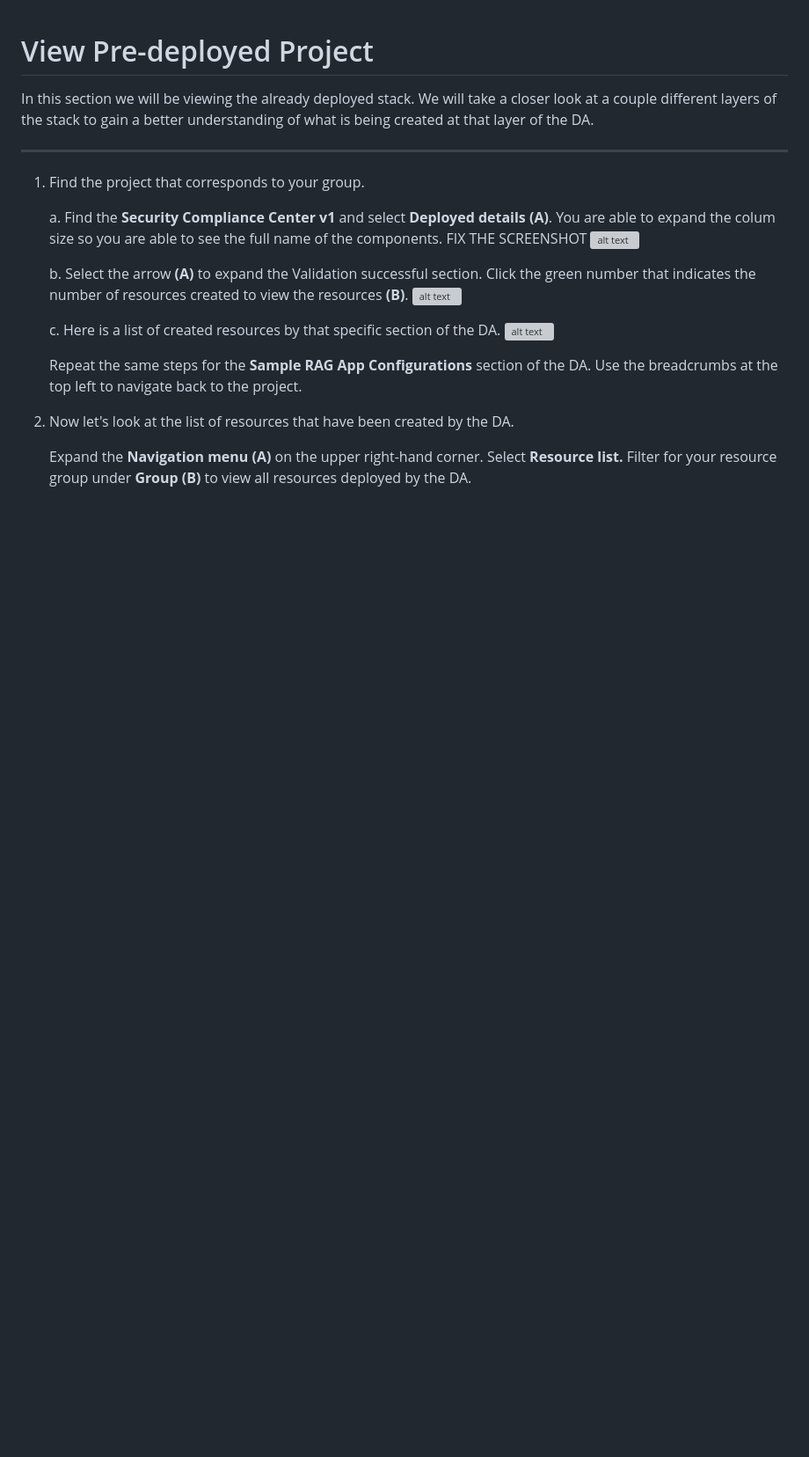
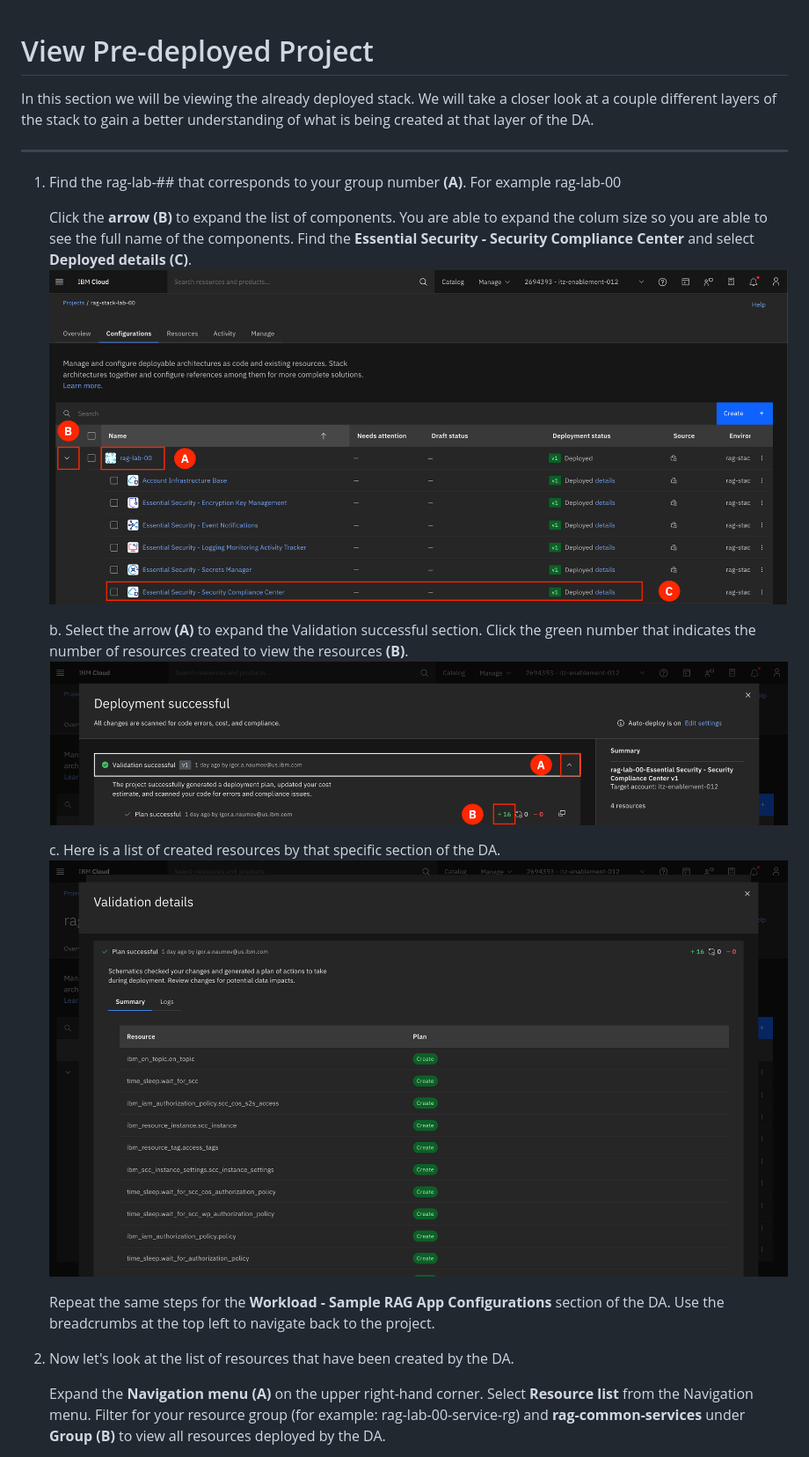
Before and after one commit to mudassirshiekh/wx-ibmcloud-solutions-deployable-architectures, a Markdown page: docs/lab/1_2-pre-deployed-stack.md, the part around one of its changes. Shown at 88% size. Rendered like a GitHub page; pictures changed too: docs/images/1.2.1-a-n-da.png (added), docs/images/1.2.1-b-n-da.png (added), docs/images/1.2.1-c-n-da.png (added); blank space fills up the shorter version; grey boxes are pictures that could not be loaded.

Commit message:
update screenshots

```diff
--- a/docs/lab/1_2-pre-deployed-stack.md
+++ b/docs/lab/1_2-pre-deployed-stack.md
@@ -4,20 +4,20 @@ In this section we will be viewing the already deployed stack. We will take a cl
 
 ---
 
-1. Find the project that corresponds to your group.
+1. Find the rag-lab-## that corresponds to your group number **(A)**. For example rag-lab-00
 
-    a. Find the **Security Compliance Center v1** and select **Deployed details (A)**. You are able to expand the colum size so you are able to see the full name of the components. FIX THE SCREENSHOT
-    ![alt text](../images/1.2.1-a.png)
+    Click the **arrow (B)** to expand the list of components. You are able to expand the colum size so you are able to see the full name of the components. Find the **Essential Security - Security Compliance Center** and select **Deployed details (C)**.
+    ![alt text](../images/1.2.1-a-n-da.png)
 
     b. Select the arrow **(A)** to expand the Validation successful section. Click the green number that indicates the number of resources created to view the resources **(B)**.
-    ![alt text](../images/1.2.1-b.png)
+    ![alt text](../images/1.2.1-b-n-da.png)
 
     c. Here is a list of created resources by that specific section of the DA.
-    ![alt text](../images/1.2.1-c.png)
+    ![alt text](../images/1.2.1-c-n-da.png)
 
-    Repeat the same steps for the **Sample RAG App Configurations** section of the DA. Use the breadcrumbs at the top left to navigate back to the project.
+    Repeat the same steps for the **Workload - Sample RAG App Configurations** section of the DA. Use the breadcrumbs at the top left to navigate back to the project.
 
 2. Now let's look at the list of resources that have been created by the DA. <br>
 
-    Expand the **Navigation menu (A)** on the upper right-hand corner. Select **Resource list.**  Filter for your resource group under **Group (B)** to view all resources deployed by the DA. <br>
+    Expand the **Navigation menu (A)** on the upper right-hand corner. Select **Resource list** from the Navigation menu.  Filter for your resource group (for example: rag-lab-00-service-rg) and **rag-common-services** under **Group (B)** to view all resources deployed by the DA.  <br>
 
```
Also changed, not shown: other parts of docs/lab/1_2-pre-deployed-stack.md (+3 -3 lines), docs/images/0.1.10-n.png, docs/images/1.2.2-n.png (added).
